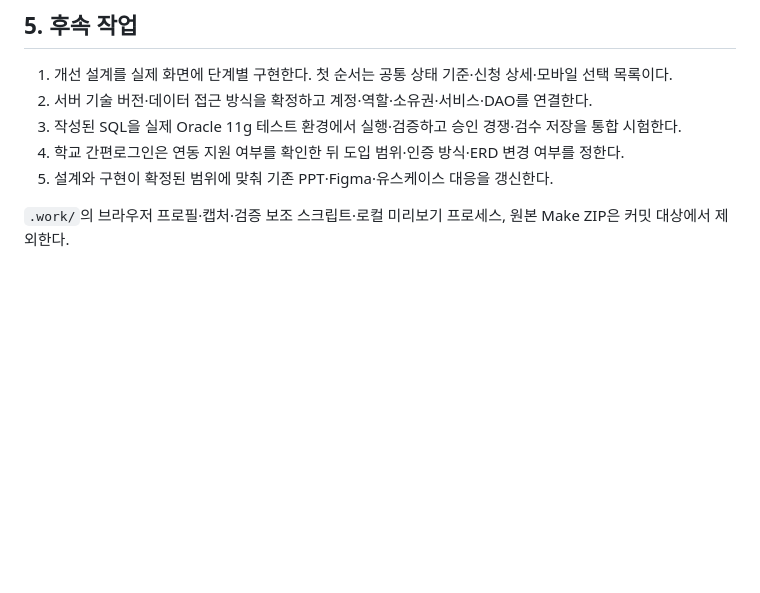
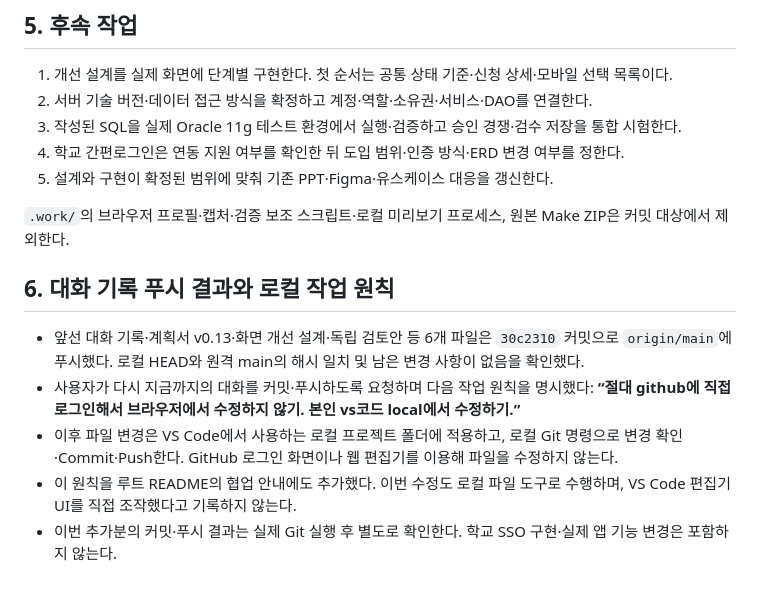
Before and after one commit to qkrrjsdud101010-ops/campus-rent, a Markdown page: docs/worklogs/2026-10-28-session.md, the part around the change. Rendered like a GitHub page; blank space fills up the shorter version.

```diff
--- a/docs/worklogs/2026-10-28-session.md
+++ b/docs/worklogs/2026-10-28-session.md
@@ -103,3 +103,11 @@
 5. 설계와 구현이 확정된 범위에 맞춰 기존 PPT·Figma·유스케이스 대응을 갱신한다.
 
 `.work/`의 브라우저 프로필·캡처·검증 보조 스크립트·로컬 미리보기 프로세스, 원본 Make ZIP은 커밋 대상에서 제외한다.
+
+## 6. 대화 기록 푸시 결과와 로컬 작업 원칙
+
+- 앞선 대화 기록·계획서 v0.13·화면 개선 설계·독립 검토안 등 6개 파일은 `30c2310` 커밋으로 `origin/main`에 푸시했다. 로컬 HEAD와 원격 main의 해시 일치 및 남은 변경 사항이 없음을 확인했다.
+- 사용자가 다시 지금까지의 대화를 커밋·푸시하도록 요청하며 다음 작업 원칙을 명시했다: **“절대 github에 직접 로그인해서 브라우저에서 수정하지 않기. 본인 vs코드 local에서 수정하기.”**
+- 이후 파일 변경은 VS Code에서 사용하는 로컬 프로젝트 폴더에 적용하고, 로컬 Git 명령으로 변경 확인·Commit·Push한다. GitHub 로그인 화면이나 웹 편집기를 이용해 파일을 수정하지 않는다.
+- 이 원칙을 루트 README의 협업 안내에도 추가했다. 이번 수정도 로컬 파일 도구로 수행하며, VS Code 편집기 UI를 직접 조작했다고 기록하지 않는다.
+- 이번 추가분의 커밋·푸시 결과는 실제 Git 실행 후 별도로 확인한다. 학교 SSO 구현·실제 앱 기능 변경은 포함하지 않는다.
```
Also changed, not shown: README.md (+2 -0 lines).
